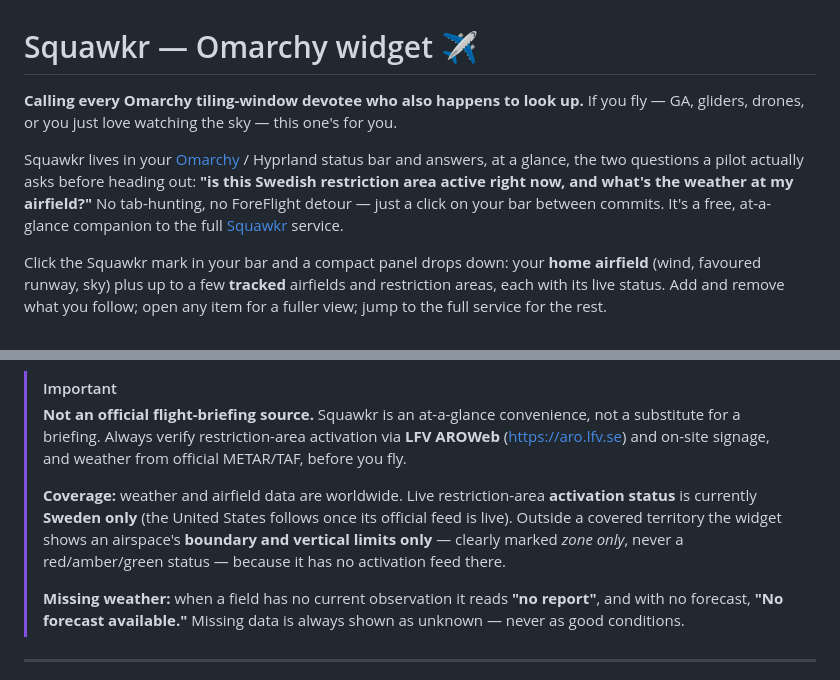
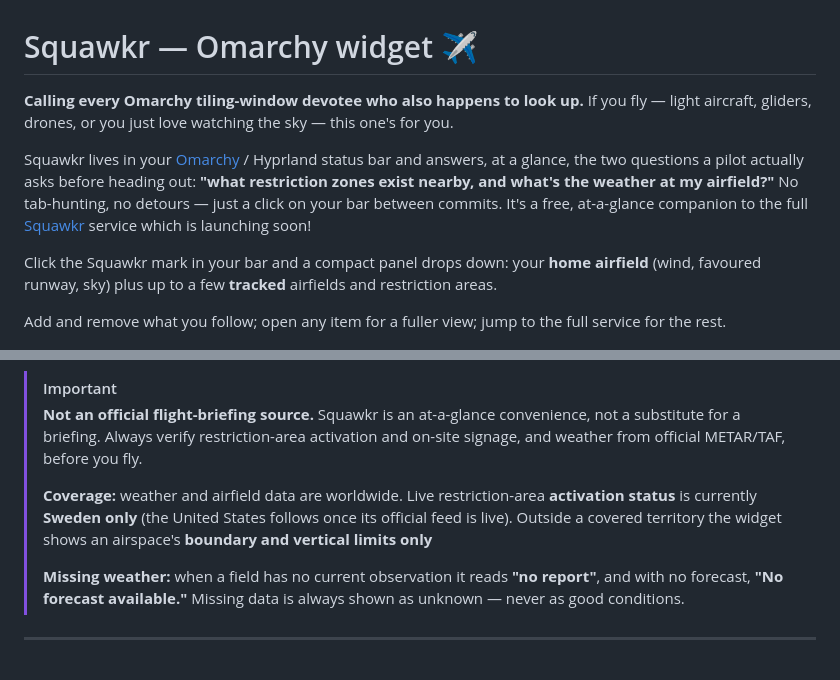
Before and after one commit to dboy74/squawkr-widget, a Markdown page: README.md, 2 parts joined by grey strips. GitHub-like rendering.

Commit message:
Revise README for clarity on Squawkr widget
Updated the README to clarify the widget's purpose and features.

```diff
--- a/README.md
+++ b/README.md
@@ -1,30 +1,29 @@
 # Squawkr — Omarchy widget ✈️
 
-**Calling every Omarchy tiling-window devotee who also happens to look up.** If you fly — GA,
+**Calling every Omarchy tiling-window devotee who also happens to look up.** If you fly — light aircraft,
 gliders, drones, or you just love watching the sky — this one's for you.
 
 Squawkr lives in your [Omarchy](https://omarchy.org) / Hyprland status bar and answers, at a
 glance, the two questions a pilot actually asks before heading out:
-**"is this Swedish restriction area active right now, and what's the weather at my airfield?"**
-No tab-hunting, no ForeFlight detour — just a click on your bar between commits. It's a free,
-at-a-glance companion to the full [Squawkr](https://squawkr.net) service.
+**"what restriction zones exist nearby, and what's the weather at my airfield?"**
+No tab-hunting, no detours — just a click on your bar between commits. It's a free,
+at-a-glance companion to the full [Squawkr](https://squawkr.net) service which is launching soon!
 
 Click the Squawkr mark in your bar and a compact panel drops down: your **home airfield** (wind,
-favoured runway, sky) plus up to a few **tracked** airfields and restriction areas, each with its
-live status. Add and remove what you follow; open any item for a fuller view; jump to the full
+favoured runway, sky) plus up to a few **tracked** airfields and restriction areas.
+
+Add and remove what you follow; open any item for a fuller view; jump to the full
 service for the rest.
 
 ![The Squawkr panel — home airfield plus tracked airfields and restriction areas](assets/panel-home.png)
 
 > [!IMPORTANT]
 > **Not an official flight-briefing source.** Squawkr is an at-a-glance convenience, not a substitute
-> for a briefing. Always verify restriction-area activation via **LFV AROWeb** (<https://aro.lfv.se>)
-> and on-site signage, and weather from official METAR/TAF, before you fly.
+> for a briefing. Always verify restriction-area activation and on-site signage, and weather from official METAR/TAF, before you fly.
 >
 > **Coverage:** weather and airfield data are worldwide. Live restriction-area **activation status**
 > is currently **Sweden only** (the United States follows once its official feed is live). Outside a
-> covered territory the widget shows an airspace's **boundary and vertical limits only** — clearly
-> marked *zone only*, never a red/amber/green status — because it has no activation feed there.
+> covered territory the widget shows an airspace's **boundary and vertical limits only**
 >
 > **Missing weather:** when a field has no current observation it reads **"no report"**, and with no
 > forecast, **"No forecast available."** Missing data is always shown as unknown — never as good
```
